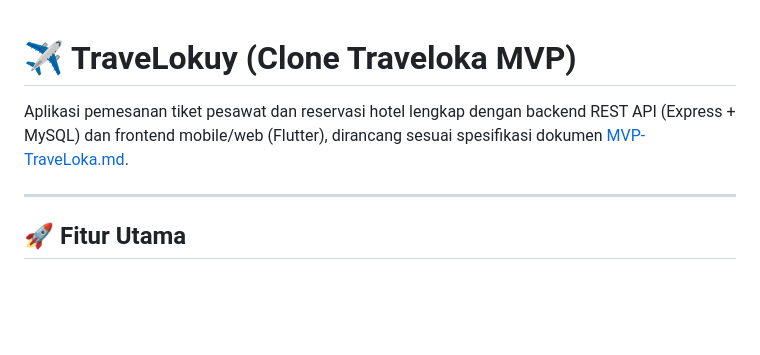
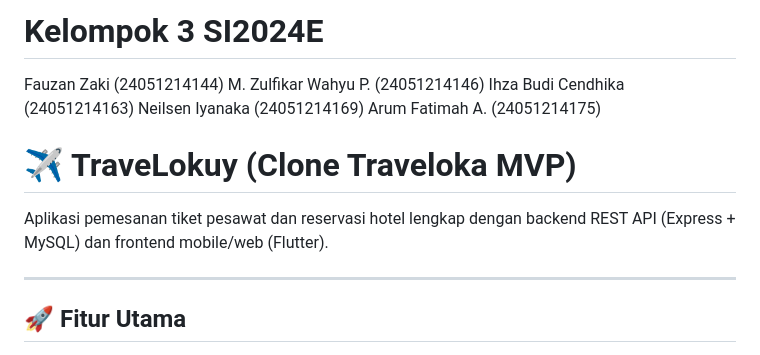
Before and after one commit to fauzanzk/clone-aplikasi-mobile, a Markdown page: README.md, the part around the change. Rendered like a GitHub page; blank space fills up the shorter version.

Commit message:
docs: update README.md with group members information

```diff
--- a/README.md
+++ b/README.md
@@ -1,6 +1,14 @@
+# Kelompok 3 SI2024E
+
+Fauzan Zaki (24051214144)
+M. Zulfikar Wahyu P. (24051214146)
+Ihza Budi Cendhika (24051214163)
+Neilsen Iyanaka (24051214169)
+Arum Fatimah A. (24051214175)
+
 # ✈️ TraveLokuy (Clone Traveloka MVP)
 
-Aplikasi pemesanan tiket pesawat dan reservasi hotel lengkap dengan backend REST API (Express + MySQL) dan frontend mobile/web (Flutter), dirancang sesuai spesifikasi dokumen [MVP-TraveLoka.md](file:///d:/DataSkills/New%20folder/Traveloka/MVP-TraveLoka.md).
+Aplikasi pemesanan tiket pesawat dan reservasi hotel lengkap dengan backend REST API (Express + MySQL) dan frontend mobile/web (Flutter).
 
 ---
 
```
